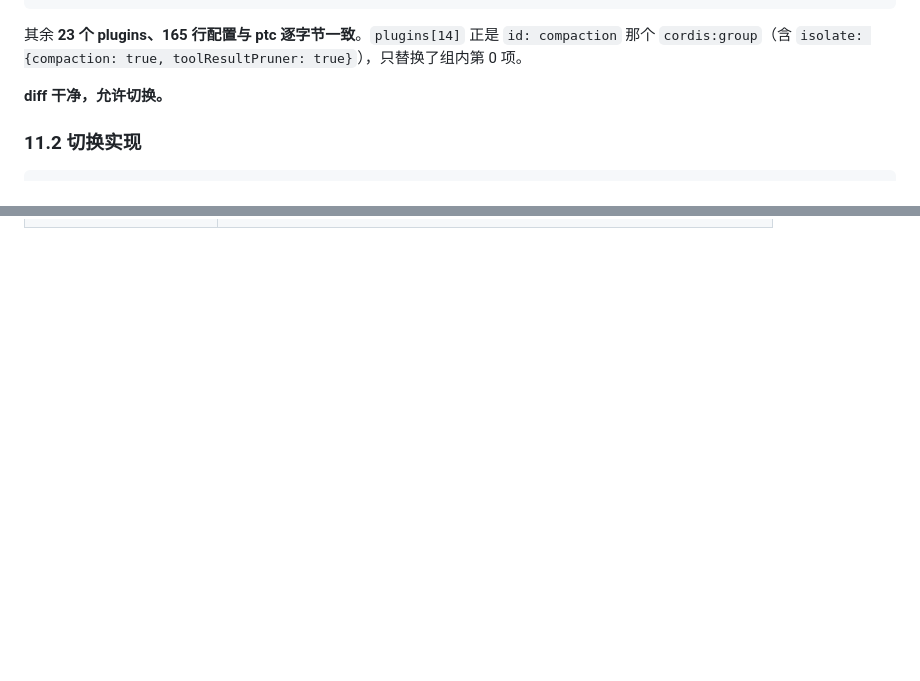
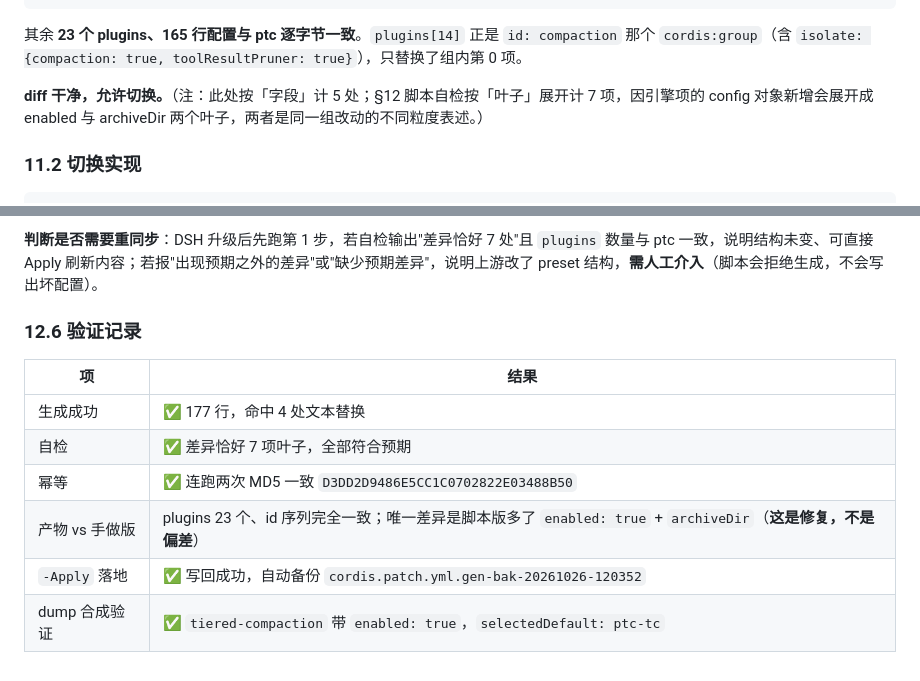
Before and after one commit to 2849236173/tiered-compaction, a Markdown page: docs/安装记录.md, 2 parts joined by grey strips. Drawn GitHub-style; blank space fills up the shorter version.

Commit message:
docs: 安装记录 §12——同步脚本交付 + 修掉 enabled:true 缺失（否则新压缩静默不生效）

```diff
--- a/docs/安装记录.md
+++ b/docs/安装记录.md
@@ -405,7 +405,7 @@ line 1398 indent=10  - id: compaction-basic    ← 属于 preset-cordis
 
 其余 **23 个 plugins、165 行配置与 ptc 逐字节一致**。`plugins[14]` 正是 `id: compaction` 那个 `cordis:group`（含 `isolate: {compaction: true, toolResultPruner: true}`），只替换了组内第 0 项。
 
-**diff 干净，允许切换。**
+**diff 干净，允许切换。**（注：此处按「字段」计 5 处；§12 脚本自检按「叶子」展开计 7 项，因引擎项的 config 对象新增会展开成 enabled 与 archiveDir 两个叶子，两者是同一组改动的不同粒度表述。）
 
 ### 11.2 切换实现
 
@@ -515,0 +596,12 @@ Copy-Item "C:\Users\asus\.dsh\profiles\desktop\_b-route-backup-20261026-114750\c
+**判断是否需要重同步**：DSH 升级后先跑第 1 步，若自检输出"差异恰好 7 处"且 `plugins` 数量与 ptc 一致，说明结构未变、可直接 Apply 刷新内容；若报"出现预期之外的差异"或"缺少预期差异"，说明上游改了 preset 结构，**需人工介入**（脚本会拒绝生成，不会写出坏配置）。
+
+### 12.6 验证记录
+
+| 项 | 结果 |
+|---|---|
+| 生成成功 | ✅ 177 行，命中 4 处文本替换 |
+| 自检 | ✅ 差异恰好 7 项叶子，全部符合预期 |
+| 幂等 | ✅ 连跑两次 MD5 一致 `D3DD2D9486E5CC1C0702822E03488B50` |
+| 产物 vs 手做版 | plugins 23 个、id 序列完全一致；唯一差异是脚本版多了 `enabled: true` + `archiveDir`（**这是修复，不是偏差**） |
+| `-Apply` 落地 | ✅ 写回成功，自动备份 `cordis.patch.yml.gen-bak-20261026-120352` |
+| dump 合成验证 | ✅ `tiered-compaction` 带 `enabled: true`，`selectedDefault: ptc-tc` |
```
Also changed, not shown: other parts of docs/安装记录.md (+80 -0 lines).
